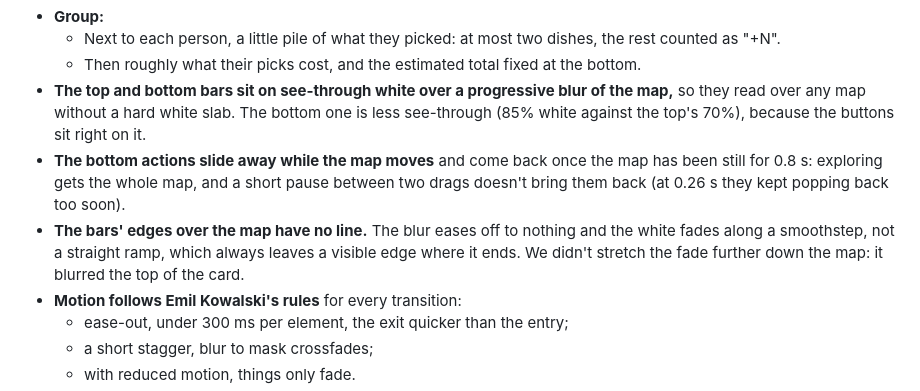
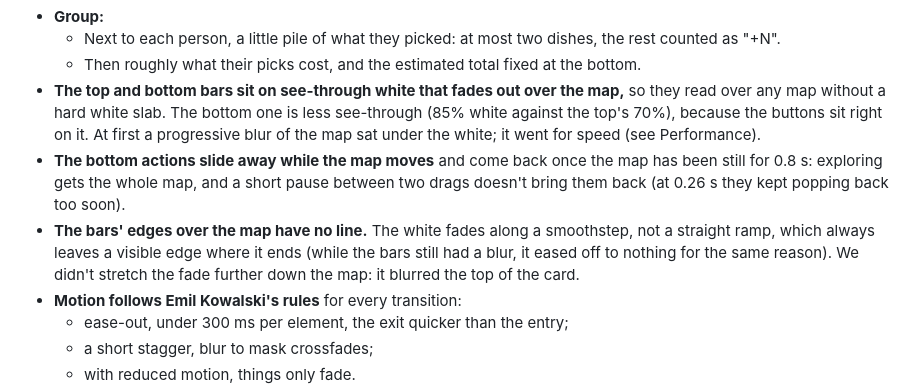
Before and after one commit to bogstebole/tripup, a Markdown page: DECISIONS.md, the part around the change. Rendered like a GitHub page.

Commit message:
DECISIONS: bars sit on the fade alone now; earlier lines no longer describe their blur
Co-Authored-By: Claude Opus 5.5 <noreply@anthropic.com>

```diff
--- a/DECISIONS.md
+++ b/DECISIONS.md
@@ -51,9 +51,9 @@ What we decided, and why, in the order it happened. Each item: **the decision**,
 - **Group:**
   - Next to each person, a little pile of what they picked: at most two dishes, the rest counted as "+N".
   - Then roughly what their picks cost, and the estimated total fixed at the bottom.
-- **The top and bottom bars sit on see-through white over a progressive blur of the map,** so they read over any map without a hard white slab. The bottom one is less see-through (85% white against the top's 70%), because the buttons sit right on it.
+- **The top and bottom bars sit on see-through white that fades out over the map,** so they read over any map without a hard white slab. The bottom one is less see-through (85% white against the top's 70%), because the buttons sit right on it. At first a progressive blur of the map sat under the white; it went for speed (see Performance).
 - **The bottom actions slide away while the map moves** and come back once the map has been still for 0.8 s: exploring gets the whole map, and a short pause between two drags doesn't bring them back (at 0.26 s they kept popping back too soon).
-- **The bars' edges over the map have no line.** The blur eases off to nothing and the white fades along a smoothstep, not a straight ramp, which always leaves a visible edge where it ends. We didn't stretch the fade further down the map: it blurred the top of the card.
+- **The bars' edges over the map have no line.** The white fades along a smoothstep, not a straight ramp, which always leaves a visible edge where it ends (while the bars still had a blur, it eased off to nothing for the same reason). We didn't stretch the fade further down the map: it blurred the top of the card.
 - **Motion follows Emil Kowalski's rules** for every transition:
   - ease-out, under 300 ms per element, the exit quicker than the entry;
   - a short stagger, blur to mask crossfades;
```
